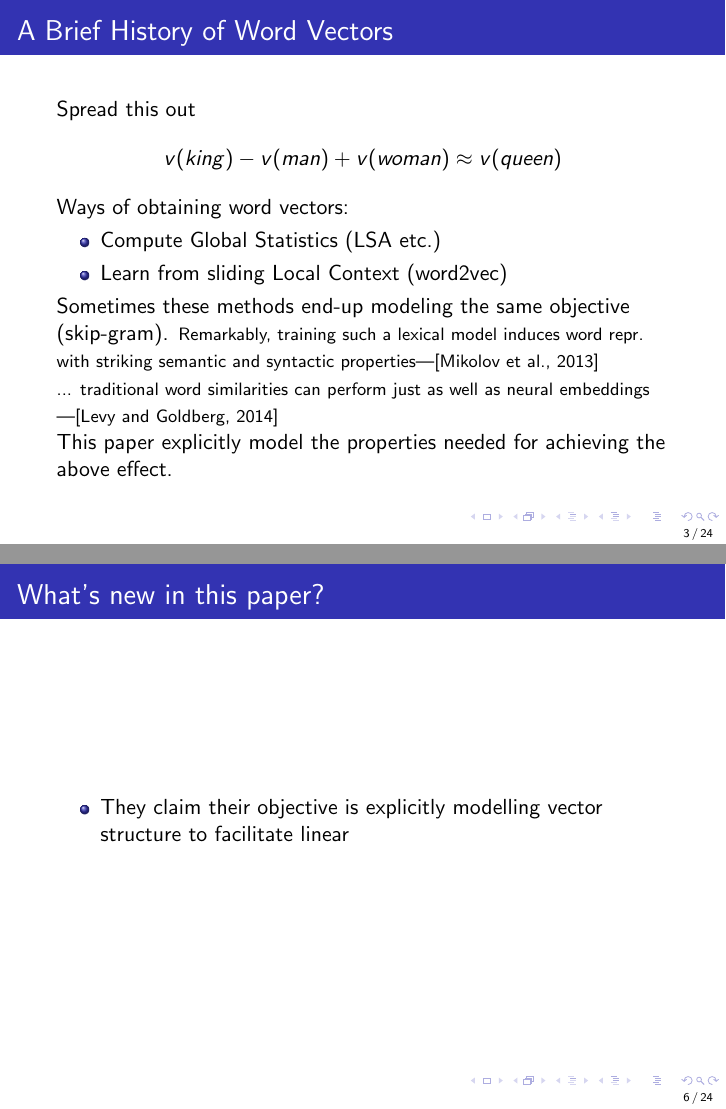
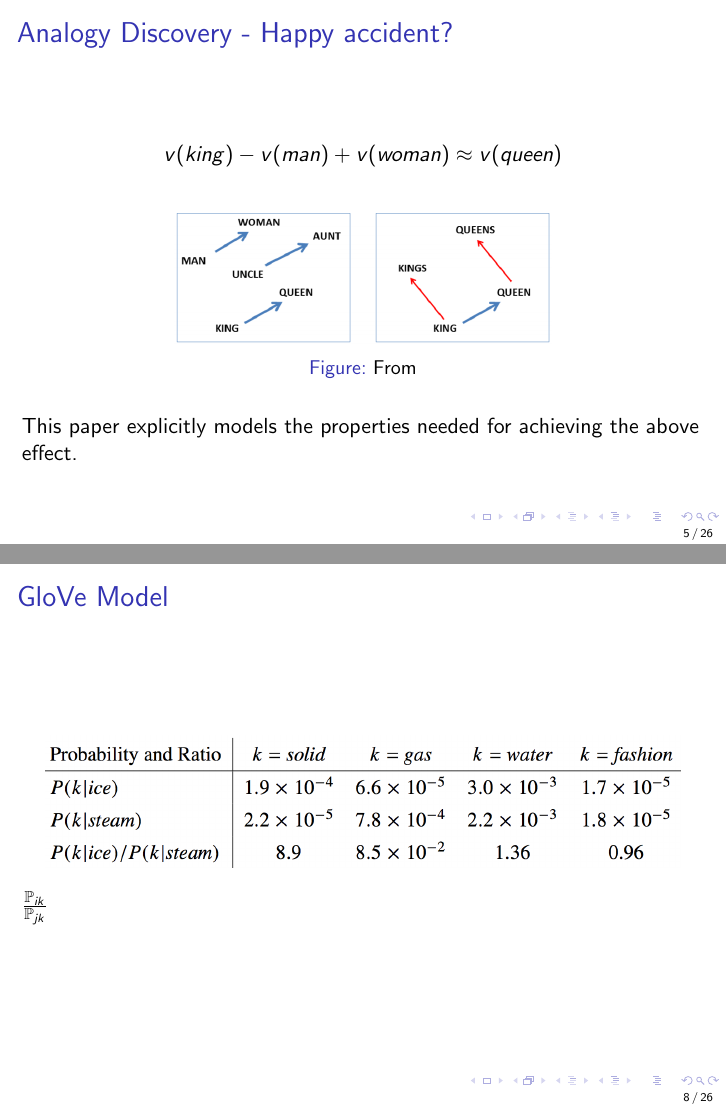
Before and after one commit to shyamupa/quals-spring2015, LaTeX slides (quals.tex, which reads glove.tex, preamble.tex): pages 3 and 6 of 31 before the commit and pages 5 and 8 of 34 after it, joined at a grey line. Compiled offline with pdfLaTeX.

Commit message:
more content

```diff
--- a/glove.tex
+++ b/glove.tex
@@ -7,6 +7,6 @@
 \end{frame}
 %%%%%%%%%%%%%%%%%%%%%%%%%%%%%%%%%%%%%%%%%%%%%%%%%%
 
-\begin{frame}{A Brief History of Word Vectors}
+\begin{frame}{Introduction}
+  \begin{itemize}
   %% Word vectors capture linguistic regularities in a simple manner.
-  Spread this out
@@ -13,20 +33,18 @@
+\begin{frame}{Analogy Discovery - Happy accident?}
   \begin{align*}
     v(king) - v(man) + v(woman) \approx v(queen)
   \end{align*}
-  Ways of obtaining word vectors:
-  \begin{itemize}
-  \item Compute Global Statistics (LSA etc.) % HAL,LSA the name of the game is compute co-occurence
-    % fully unsupervised!
-  \item Learn from sliding Local Context (word2vec) %
-    % some training required
-  \end{itemize}
-  Sometimes these methods end-up modeling the same objective (skip-gram).
+    \begin{figure}
+      \includegraphics[scale=0.35]{images/mikolov.png}
+      \caption{From}
+    \end{figure}
+  %% Sometimes these methods end-up modeling the same objective (skip-gram).
   %% No explanation was given in the original papers.
-  {\footnotesize Remarkably, training such a lexical model induces word repr. with striking semantic and syntactic properties---\cite{Mikolov13a}} \\
+  %% {\footnotesize Remarkably, training such a lexical model induces word repr. with striking semantic and syntactic properties---\cite{Mikolov13a}} \\
   %% Levy showed that tranditional methods like count sparse contexts can perform equally well.
-  {\footnotesize ... traditional word similarities can perform just as well as neural embeddings ---\cite{Levy14}} \\
+  %% {\footnotesize ... traditional word similarities can perform just as well as neural embeddings ---\cite{Levy14}} \\
   %% talk about Dont Count Predict paper
-  This paper explicitly model the properties needed for achieving the above effect.
+  This paper explicitly models the properties needed for achieving the above effect.
 \end{frame}
 
 \begin{frame}{Problems}
@@ -53,11 +71,19 @@
   \end{itemize}
 \end{frame}
 
+%% %%%%%%%%%%%%%%%%%%%%%%%%%%%%%%%%%%%%%%%%%%%%%%%%%%
+%% \begin{frame}{What's new in this paper?}
+%%   \begin{itemize}
+%%   \item They claim their objective is explicitly modelling vector structure to facilitate linear
+%%   \end{itemize}
+%% \end{frame}
+
 %%%%%%%%%%%%%%%%%%%%%%%%%%%%%%%%%%%%%%%%%%%%%%%%%%
-\begin{frame}{What's new in this paper?}
-  \begin{itemize}
-  \item They claim their objective is explicitly modelling vector structure to facilitate linear
-  \end{itemize}
+\begin{frame}{GloVe Model}
+  \begin{figure}
+    \includegraphics[scale=0.23]{images/glove_int.png}
+  \end{figure}
+  $\frac{\Pr_{ik}}{\Pr_{jk}}$
 \end{frame}
 
 %%%%%%%%%%%%%%%%%%%%%%%%%%%%%%%%%%%%%%%%%%%%%%%%%%
--- a/preamble.tex
+++ b/preamble.tex
@@ -1,5 +1,5 @@
 \documentclass[11pt]{beamer}
-\usetheme{Copenhagen}
+\usetheme{Boadilla}
 
 \usepackage{color,soul}
 \usepackage{multicol}
```
Also changed, not shown: sampling.tex (+4 -3 lines), images/glove_int.png (added), images/mikolov.png (added), images/wordvec.png (added), glove.tex (26 more changed lines).
